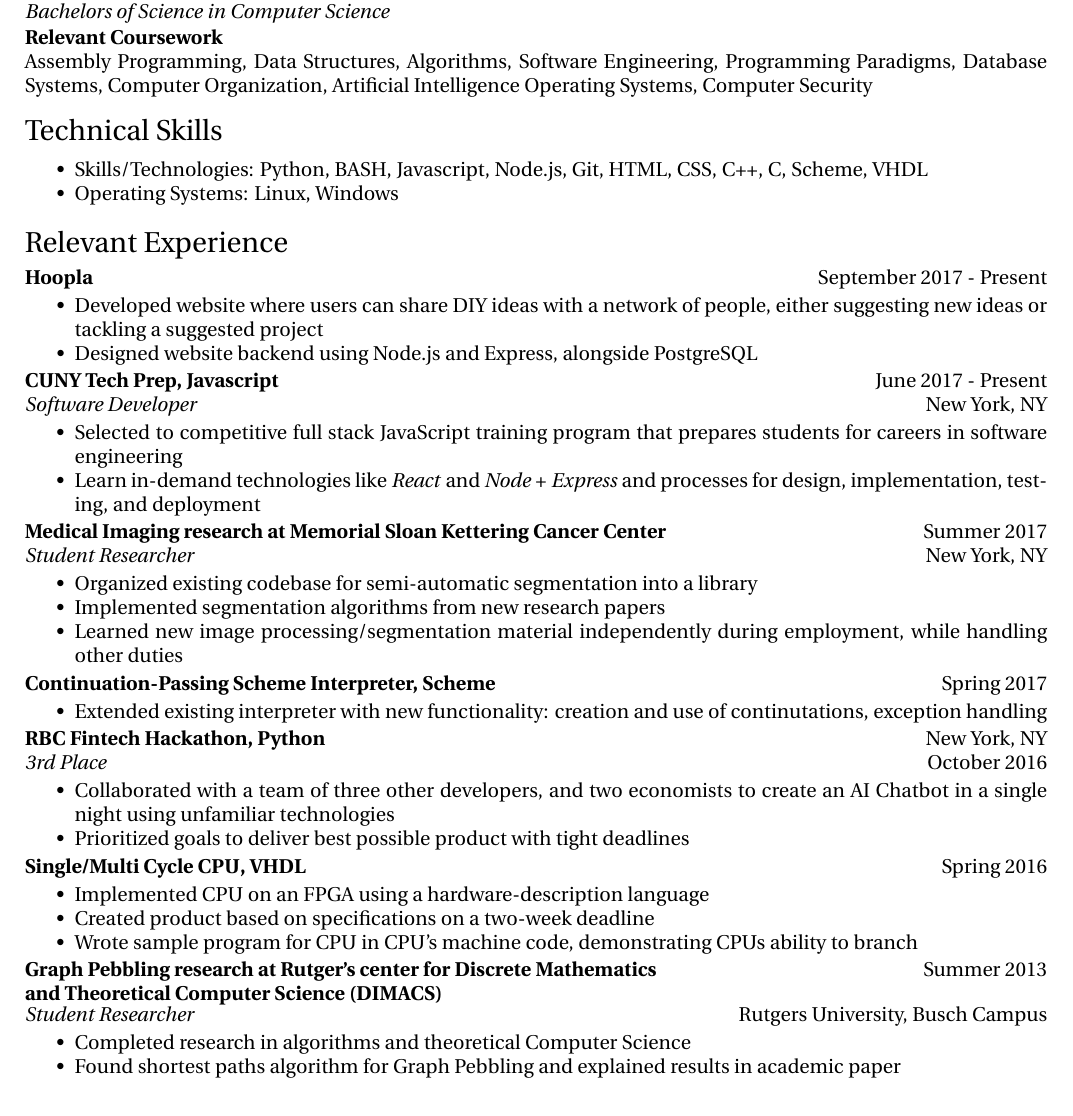
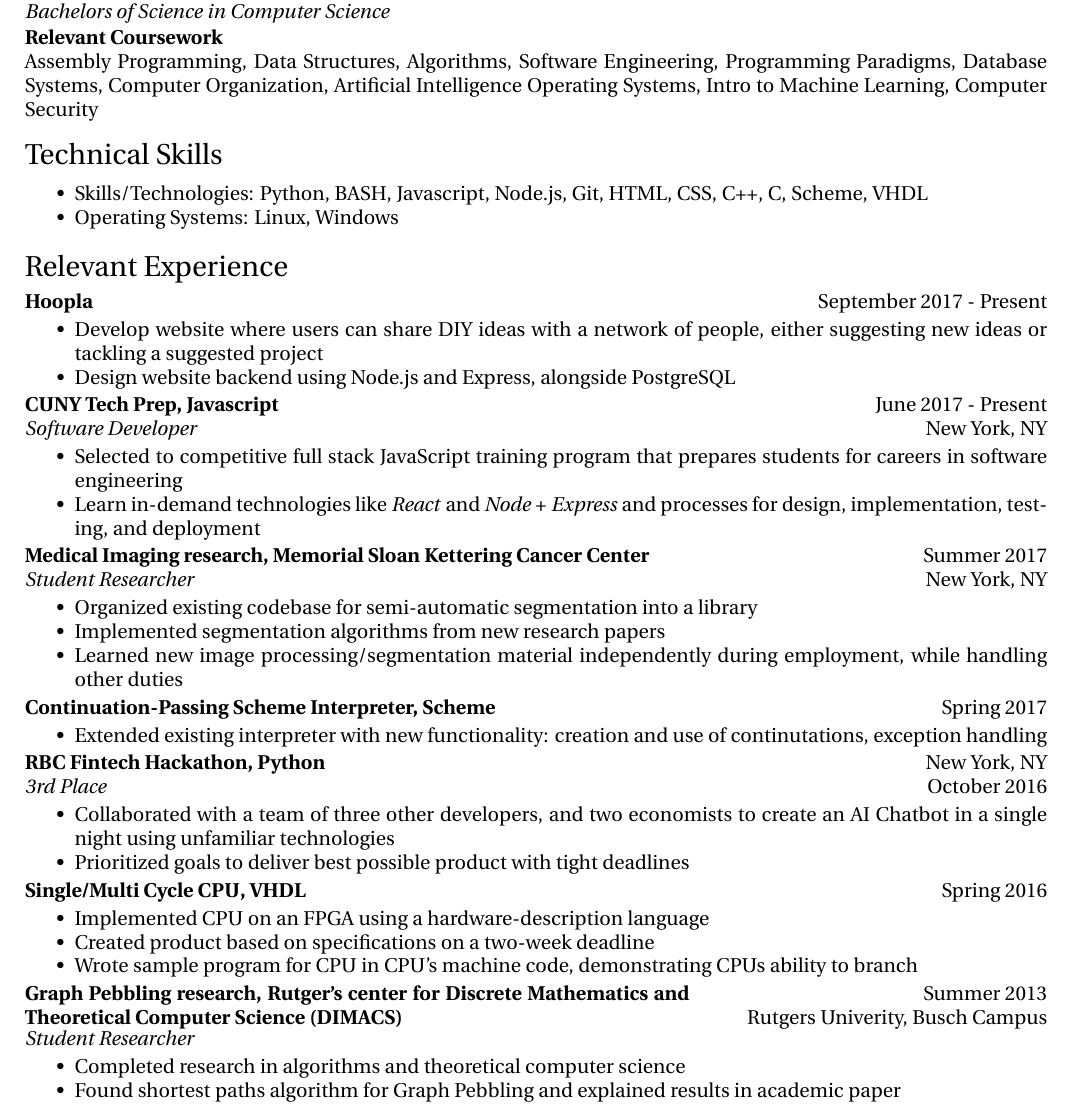
Before and after one commit to beelzebielsk/personal-resume, a LaTeX CV (resume.tex): part of the page, cut so that both start at the same text. Compiled offline with XeLaTeX.

Commit message:
Change some tense and courses.
- Added back Intro to Machine Learning, as it is not a class that
  all CS majors take, so it is an important detail.
- Changed the titles of research positions to be: `<Thing I did>,
  <Company/Place where I did it>.`
- Changed the tense on my ongoing roles to present tense, since they
  are still happening.
- Since the appearance on the DIMACS thing looked ugly (a linebreak on
  the left side of a job description causes the row for that whole
  entry to get larger, since I'm managing this through table rows), I
  made this piece custom. I will make that functionality standard
  later, somehow, while keeping a similar interface to the resume.

Feedback transcript:

Q: I made most of the changes to my resume, I have a question about
one thing, though: the intro classes. Did you mean classes from
earlier in the degree, like Data Structures, or classes that say
"Intro" in their name, like "Intro to Theoretical Computer Science",
or "Intro to Machine Learning"?

A: Just Intro to Theoretical Computer Science - I think Intro to
Machine Learning may stand out more as something other applicants
haven't taken

And small note - you can keep the verb tense in present tense for
Hoopla, since you're still working on it -- so "Develop" and "Design"

For titles of your research positions, you can have them look like this:

- Medical Imaging Research, Memorial Sloan Kettering Cancer Center
- Graph Pebbling Research, Rutger’s Center for Discrete Mathematics
  and Theoretical Computer Science (DIMACS)

```diff
--- a/resume.tex
+++ b/resume.tex
@@ -117,7 +117,7 @@
 Computer Organization,
 Artificial Intelligence
 Operating Systems,
-%Intro to Machine Learning,
+Intro to Machine Learning,
 Computer Security
 
 %\begin{bullets}
@@ -158,10 +158,10 @@
 \end{newplace}
 
 \begin{bullets}
-  \item Developed website where users can share DIY ideas with a
-        network of people, either suggesting new ideas or tackling a
-        suggested project
-  \item Designed website backend using Node.js and Express, alongside
+  \item Develop website where users can share DIY ideas with a network
+        of people, either suggesting new ideas or tackling a suggested
+        project
+  \item Design website backend using Node.js and Express, alongside
         PostgreSQL
 \end{bullets}
 
@@ -187,8 +187,8 @@
 %- MSK: {{{ ------------------------------------------------
 
 \begin{newplace}
-  \placerow{Medical Imaging research at Memorial Sloan Kettering
-            Cancer Center}
+  \placerow{Medical Imaging research, Memorial Sloan Kettering Cancer
+            Center}
 				   {Summer 2017}
   \jobrow  {Student Researcher}
 				   {New York, NY}
@@ -257,17 +257,31 @@
 %- DIMACS: {{{ ---------------------------------------------
 
 \begin{newplace}
-	\placerow{Graph Pebbling research at Rutger's center for Discrete
-            Mathematics and Theoretical Computer Science (DIMACS)}
-				   {Summer 2013}
-	\jobrow  {Student Researcher}
-				   {Rutgers University, Busch Campus}
-
+	%\placerow{Graph Pebbling research at Rutger's center for Discrete
+  %          Mathematics and Theoretical Computer Science (DIMACS)}
+	%			   {Summer 2013}
+	%\jobrow  {Student Researcher}
+	%			   {Rutgers University, Busch Campus}
+  % TODO: Change the default style to make all of the behavior like
+  % this: left stuff on the left, right stuff on the right.
+    \begin{tabu} to \linewidth {X}
+      \placeStyle{Graph Pebbling research, Rutger's center for
+                  Discrete Mathematics and Theoretical Computer
+                  Science (DIMACS)}
+      \\
+      \positionStyle{Student Researcher}
+    \end{tabu}
+    &
+    \begin{tabu} to \linewidth {X[r]}
+      Summer 2013
+      \\
+      Rutgers Univerity, Busch Campus
+    \end{tabu}
 \end{newplace}
 
 \begin{bullets}
-  \item Completed research in algorithms and theoretical Computer
-        Science
+  \item Completed research in algorithms and theoretical computer
+        science
   \item Found shortest paths algorithm for Graph Pebbling and
         explained results in academic paper
 \end{bullets}
```
